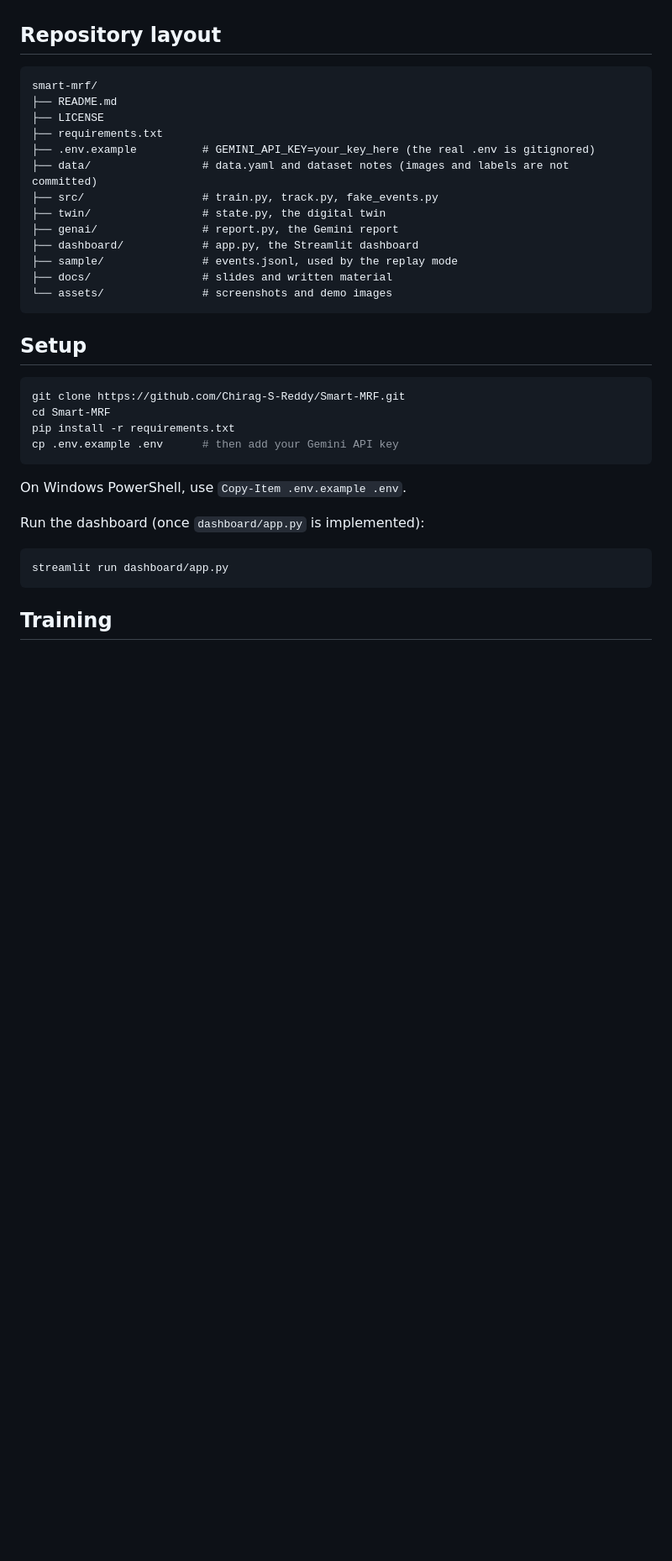
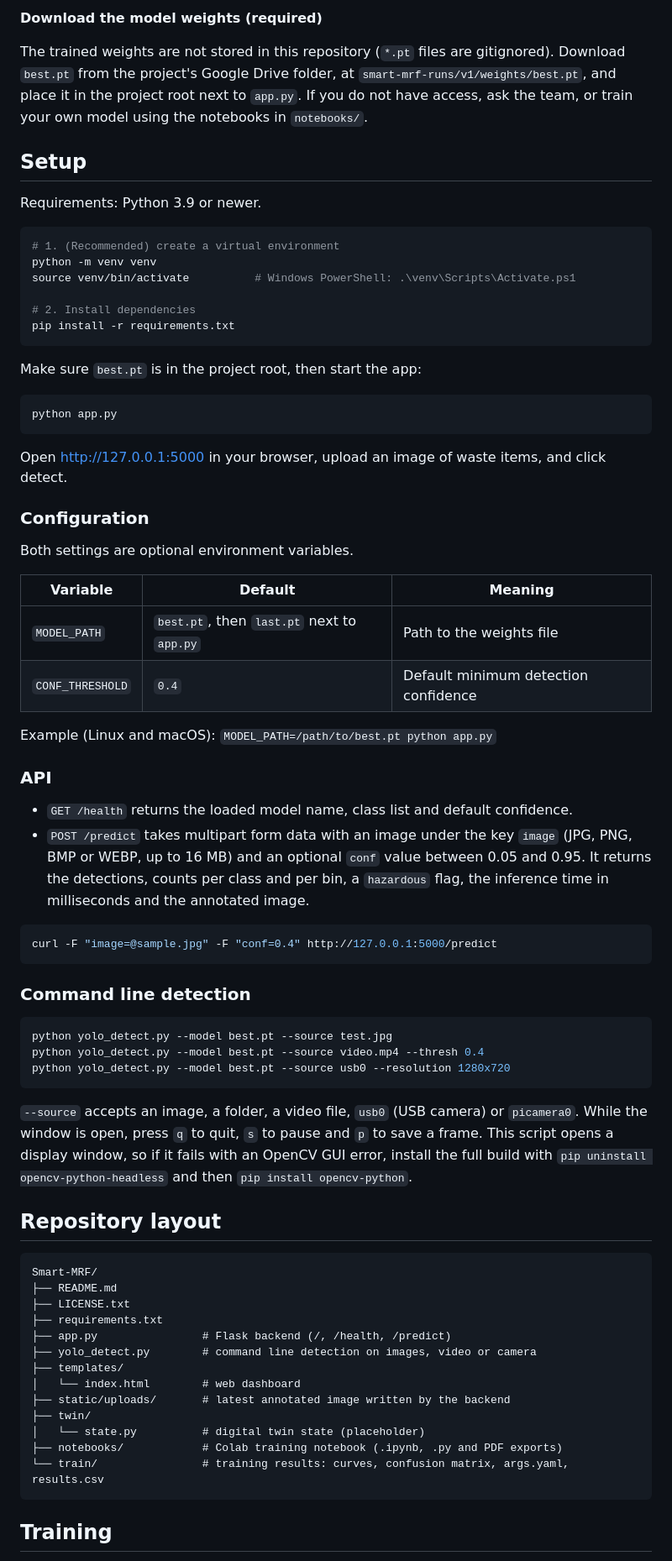
Before and after one commit to Chirag-S-Reddy/Smart-MRF, a Markdown page: README.md, the part around one of its changes. Shown at 84% size. Rendered like a GitHub page; blank space fills up the shorter version.

````diff
--- a/README.md
+++ b/README.md
@@ -39,37 +66,74 @@ Model accuracy numbers will be added here after training and evaluation. No resu
+**Download the model weights (required)**
+
+The trained weights are not stored in this repository (`*.pt` files are gitignored). Download `best.pt` from the project's Google Drive folder, at `smart-mrf-runs/v1/weights/best.pt`, and place it in the project root next to `app.py`. If you do not have access, ask the team, or train your own model using the notebooks in `notebooks/`.
+
+## Setup
+
+Requirements: Python 3.9 or newer.
+
+```bash
+# 1. (Recommended) create a virtual environment
+python -m venv venv
+source venv/bin/activate          # Windows PowerShell: .\venv\Scripts\Activate.ps1
+
+# 2. Install dependencies
+pip install -r requirements.txt
+```
+
+Make sure `best.pt` is in the project root, then start the app:
+
+```bash
+python app.py
+```
+
+Open http://127.0.0.1:5000 in your browser, upload an image of waste items, and click detect.
+
+### Configuration
+
+Both settings are optional environment variables.
+
+| Variable | Default | Meaning |
+|---|---|---|
+| `MODEL_PATH` | `best.pt`, then `last.pt` next to `app.py` | Path to the weights file |
+| `CONF_THRESHOLD` | `0.4` | Default minimum detection confidence |
+
+Example (Linux and macOS): `MODEL_PATH=/path/to/best.pt python app.py`
+
+### API
+
+- `GET /health` returns the loaded model name, class list and default confidence.
+- `POST /predict` takes multipart form data with an image under the key `image` (JPG, PNG, BMP or WEBP, up to 16 MB) and an optional `conf` value between 0.05 and 0.95. It returns the detections, counts per class and per bin, a `hazardous` flag, the inference time in milliseconds and the annotated image.
+
+```bash
+curl -F "image=@sample.jpg" -F "conf=0.4" http://127.0.0.1:5000/predict
+```
+
+### Command line detection
+
+```bash
+python yolo_detect.py --model best.pt --source test.jpg
+python yolo_detect.py --model best.pt --source video.mp4 --thresh 0.4
+python yolo_detect.py --model best.pt --source usb0 --resolution 1280x720
+```
+
+`--source` accepts an image, a folder, a video file, `usb0` (USB camera) or `picamera0`. While the window is open, press `q` to quit, `s` to pause and `p` to save a frame. This script opens a display window, so if it fails with an OpenCV GUI error, install the full build with `pip uninstall opencv-python-headless` and then `pip install opencv-python`.
 
 ## Repository layout
 
 ```
-smart-mrf/
+Smart-MRF/
 ├── README.md
-├── LICENSE
+├── LICENSE.txt
 ├── requirements.txt
-├── .env.example          # GEMINI_API_KEY=your_key_here (the real .env is gitignored)
-├── data/                 # data.yaml and dataset notes (images and labels are not committed)
-├── src/                  # train.py, track.py, fake_events.py
-├── twin/                 # state.py, the digital twin
-├── genai/                # report.py, the Gemini report
-├── dashboard/            # app.py, the Streamlit dashboard
-├── sample/               # events.jsonl, used by the replay mode
-├── docs/                 # slides and written material
-└── assets/               # screenshots and demo images
-```
-
-## Setup
-
-```bash
-git clone https://github.com/Chirag-S-Reddy/Smart-MRF.git
-cd Smart-MRF
-pip install -r requirements.txt
-cp .env.example .env      # then add your Gemini API key
-```
-
-On Windows PowerShell, use `Copy-Item .env.example .env`.
-
-Run the dashboard (once `dashboard/app.py` is implemented):
-
-```bash
-streamlit run dashboard/app.py
+├── app.py                # Flask backend (/, /health, /predict)
+├── yolo_detect.py        # command line detection on images, video or camera
+├── templates/
+│   └── index.html        # web dashboard
+├── static/uploads/       # latest annotated image written by the backend
+├── twin/
+│   └── state.py          # digital twin state (placeholder)
+├── notebooks/            # Colab training notebook (.ipynb, .py and PDF exports)
+└── train/                # training results: curves, confusion matrix, args.yaml, results.csv
 ```
 
 ## Training
````
Also changed, not shown: other parts of README.md (+48 -22 lines).
